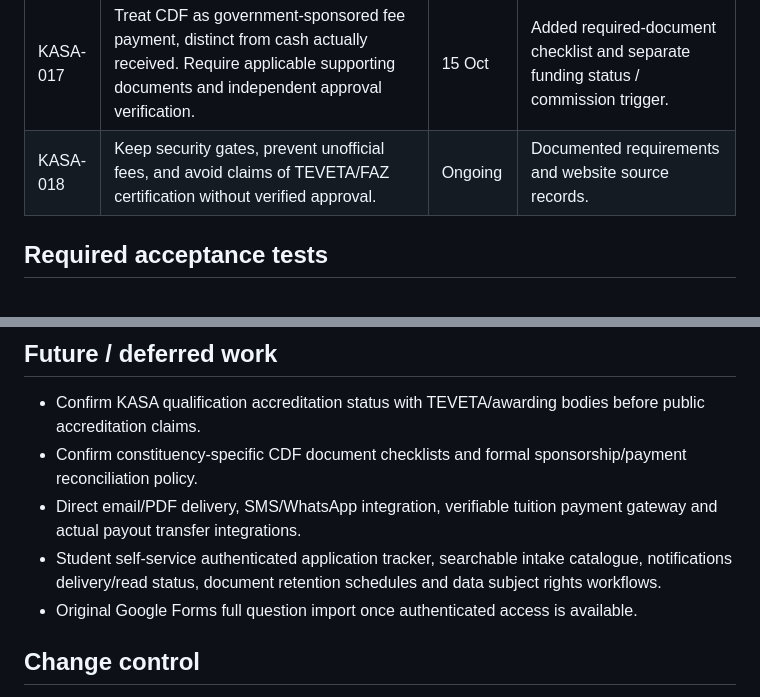
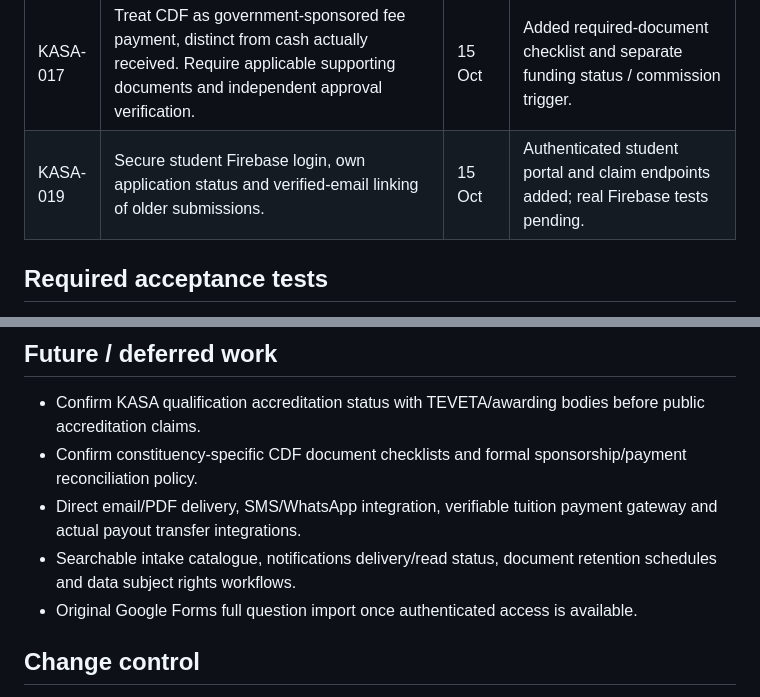
Before and after one commit to pamtechz/kasa, a Markdown page: docs/REQUIREMENTS_REGISTER.md, 2 parts joined by grey strips. Drawn GitHub-style.

Commit message:
feat: link student portal and update KASA requirement tracking

```diff
--- a/docs/REQUIREMENTS_REGISTER.md
+++ b/docs/REQUIREMENTS_REGISTER.md
@@ -24,7 +24,7 @@ Every material KASA request must receive an identifier, date, acceptance criteri
 | KASA-015 | Implement secure initial admin bootstrap and provide direct link. | 15 Oct | Verified-email single-use `/bootstrap` page and API; alternative `scripts/bootstrap-admin.mjs`. |
 | KASA-016 | Preserve every request and technical decision so work remains traceable and does not drift. | 15 Oct | This file, release log and source/data notes introduced; update with every change. |
 | KASA-017 | Treat CDF as government-sponsored fee payment, distinct from cash actually received. Require applicable supporting documents and independent approval verification. | 15 Oct | Added required-document checklist and separate funding status / commission trigger. |
-| KASA-018 | Keep security gates, prevent unofficial fees, and avoid claims of TEVETA/FAZ certification without verified approval. | Ongoing | Documented requirements and website source records. |
+| KASA-019 | Secure student Firebase login, own application status and verified-email linking of older submissions. | 15 Oct | Authenticated student portal and claim endpoints added; real Firebase tests pending. |\n| KASA-018 | Keep security gates, prevent unofficial fees, and avoid claims of TEVETA/FAZ certification without verified approval. | Ongoing | Documented requirements and website source records. |
 
 ## Required acceptance tests
 - First admin bootstrap: mismatched email, unverified email, replay after another account completed setup and missing App Check must all be rejected.
@@ -41,7 +41,7 @@ Every material KASA request must receive an identifier, date, acceptance criteri
 - Confirm KASA qualification accreditation status with TEVETA/awarding bodies before public accreditation claims.
 - Confirm constituency-specific CDF document checklists and formal sponsorship/payment reconciliation policy.
 - Direct email/PDF delivery, SMS/WhatsApp integration, verifiable tuition payment gateway and actual payout transfer integrations.
-- Student self-service authenticated application tracker, searchable intake catalogue, notifications delivery/read status, document retention schedules and data subject rights workflows.
+- Searchable intake catalogue, notifications delivery/read status, document retention schedules and data subject rights workflows.
 - Original Google Forms full question import once authenticated access is available.
 
 ## Change control
```
